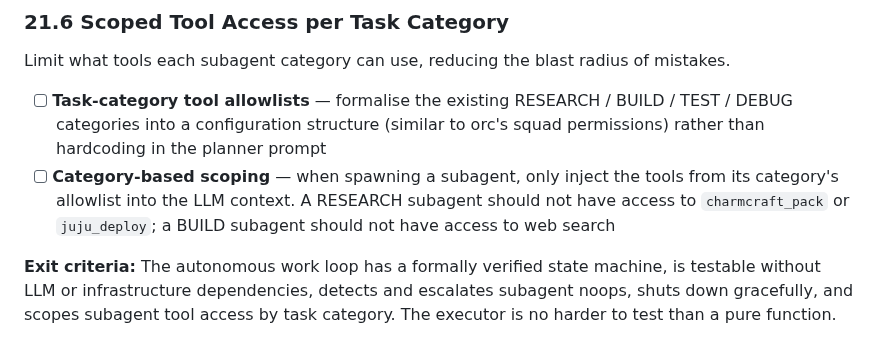
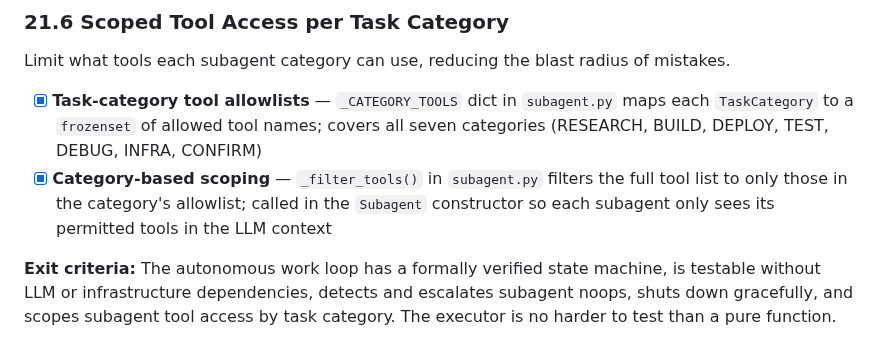
Before and after one commit to tonyandrewmeyer/cantrip, a Markdown page: ROADMAP.md, the part around the change. Rendered like a GitHub page.

Commit message:
Mark scoped tool access as complete (Phase 21.6)
The category-based tool allowlists (_CATEGORY_TOOLS) and enforcement
(_filter_tools in Subagent constructor) were already implemented. Mark
the roadmap items as done.

Co-Authored-By: Claude Opus 4.6 (1M context) <noreply@anthropic.com>

```diff
--- a/ROADMAP.md
+++ b/ROADMAP.md
@@ -1965,13 +1965,12 @@ determine what happened.
 Limit what tools each subagent category can use, reducing the blast radius of
 mistakes.
 
-- [ ] **Task-category tool allowlists** — formalise the existing RESEARCH /
-  BUILD / TEST / DEBUG categories into a configuration structure (similar to
-  orc's squad permissions) rather than hardcoding in the planner prompt
-- [ ] **Category-based scoping** — when spawning a subagent, only inject the
-  tools from its category's allowlist into the LLM context. A RESEARCH subagent
-  should not have access to `charmcraft_pack` or `juju_deploy`; a BUILD
-  subagent should not have access to web search
+- [x] **Task-category tool allowlists** — `_CATEGORY_TOOLS` dict in `subagent.py`
+  maps each `TaskCategory` to a `frozenset` of allowed tool names; covers all
+  seven categories (RESEARCH, BUILD, DEPLOY, TEST, DEBUG, INFRA, CONFIRM)
+- [x] **Category-based scoping** — `_filter_tools()` in `subagent.py` filters the
+  full tool list to only those in the category's allowlist; called in the `Subagent`
+  constructor so each subagent only sees its permitted tools in the LLM context
 
 **Exit criteria:** The autonomous work loop has a formally verified state
 machine, is testable without LLM or infrastructure dependencies, detects and
```
